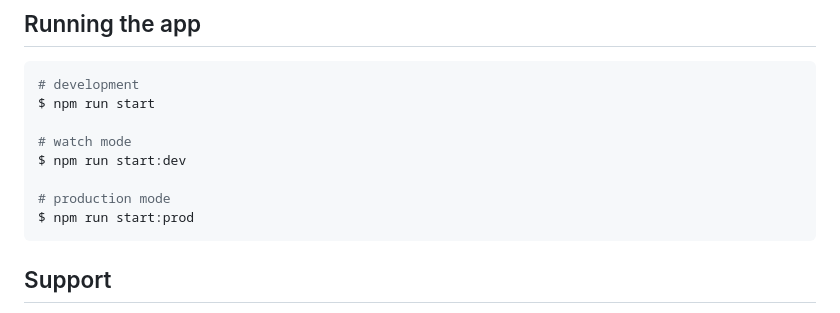
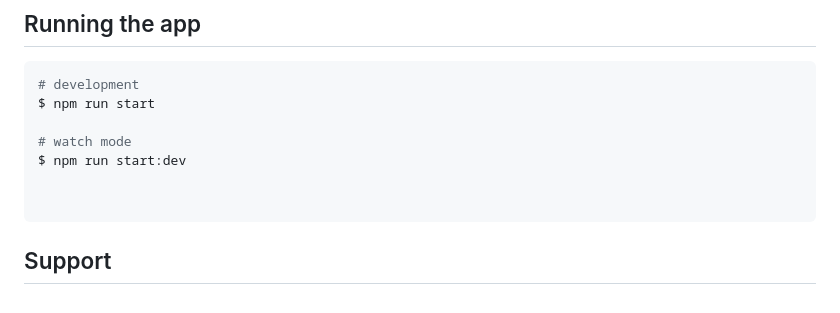
Before and after one commit to wdson91/Todo-Api-Nestjs, a Markdown page: README.md, the part around the change. GitHub-like rendering.

````diff
--- a/README.md
+++ b/README.md
@@ -45,8 +45,7 @@ $ npm run start
 # watch mode
 $ npm run start:dev
 
-# production mode
-$ npm run start:prod
+
 ```
 
 
````
